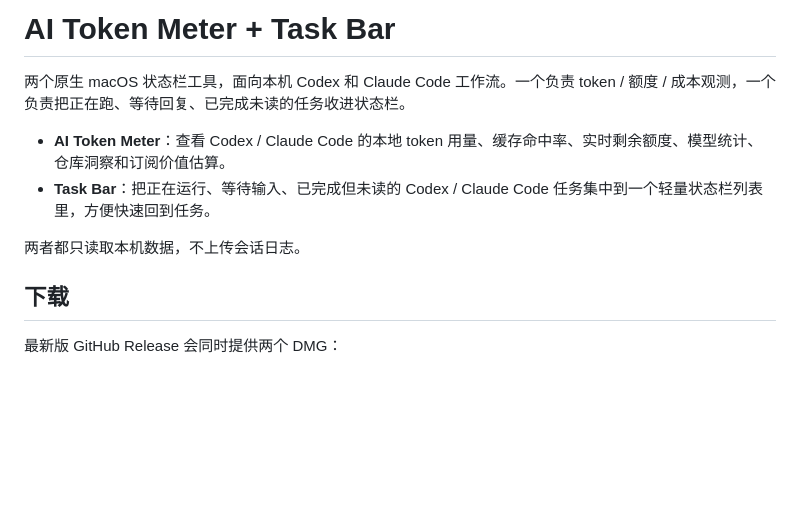
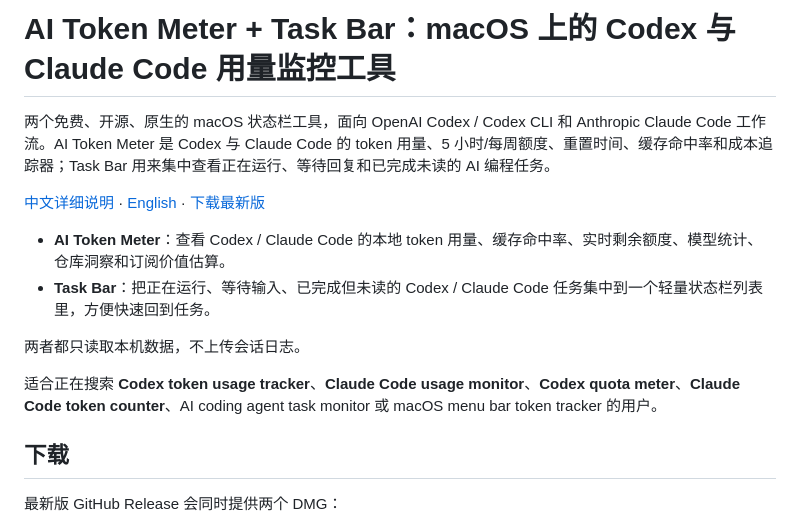
Before and after one commit to prefect12/codex-token-meter, a Markdown page: README.md, the part around the change. GitHub-like rendering; blank space fills up the shorter version.

```diff
--- a/README.md
+++ b/README.md
@@ -1,11 +1,15 @@
-# AI Token Meter + Task Bar
+# AI Token Meter + Task Bar：macOS 上的 Codex 与 Claude Code 用量监控工具
 
-两个原生 macOS 状态栏工具，面向本机 Codex 和 Claude Code 工作流。一个负责 token / 额度 / 成本观测，一个负责把正在跑、等待回复、已完成未读的任务收进状态栏。
+两个免费、开源、原生的 macOS 状态栏工具，面向 OpenAI Codex / Codex CLI 和 Anthropic Claude Code 工作流。AI Token Meter 是 Codex 与 Claude Code 的 token 用量、5 小时/每周额度、重置时间、缓存命中率和成本追踪器；Task Bar 用来集中查看正在运行、等待回复和已完成未读的 AI 编程任务。
+
+[中文详细说明](README.zh-CN.md) · [English](README.en.md) · [下载最新版](https://github.com/prefect12/codex-token-meter/releases/latest)
 
 - **AI Token Meter**：查看 Codex / Claude Code 的本地 token 用量、缓存命中率、实时剩余额度、模型统计、仓库洞察和订阅价值估算。
 - **Task Bar**：把正在运行、等待输入、已完成但未读的 Codex / Claude Code 任务集中到一个轻量状态栏列表里，方便快速回到任务。
 
 两者都只读取本机数据，不上传会话日志。
+
+适合正在搜索 **Codex token usage tracker**、**Claude Code usage monitor**、**Codex quota meter**、**Claude Code token counter**、AI coding agent task monitor 或 macOS menu bar token tracker 的用户。
 
 ## 下载
 
```
Also changed, not shown: README.en.md (+15 -3 lines), README.zh-CN.md (+15 -3 lines).
